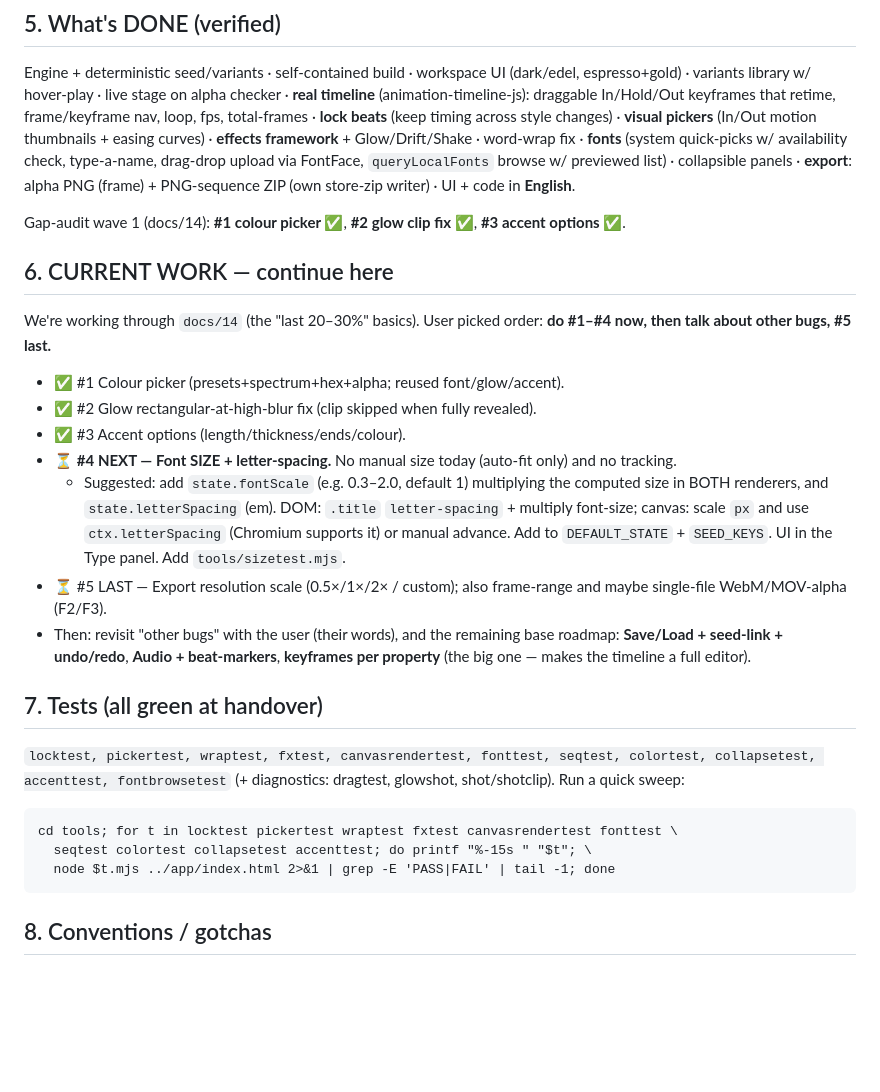
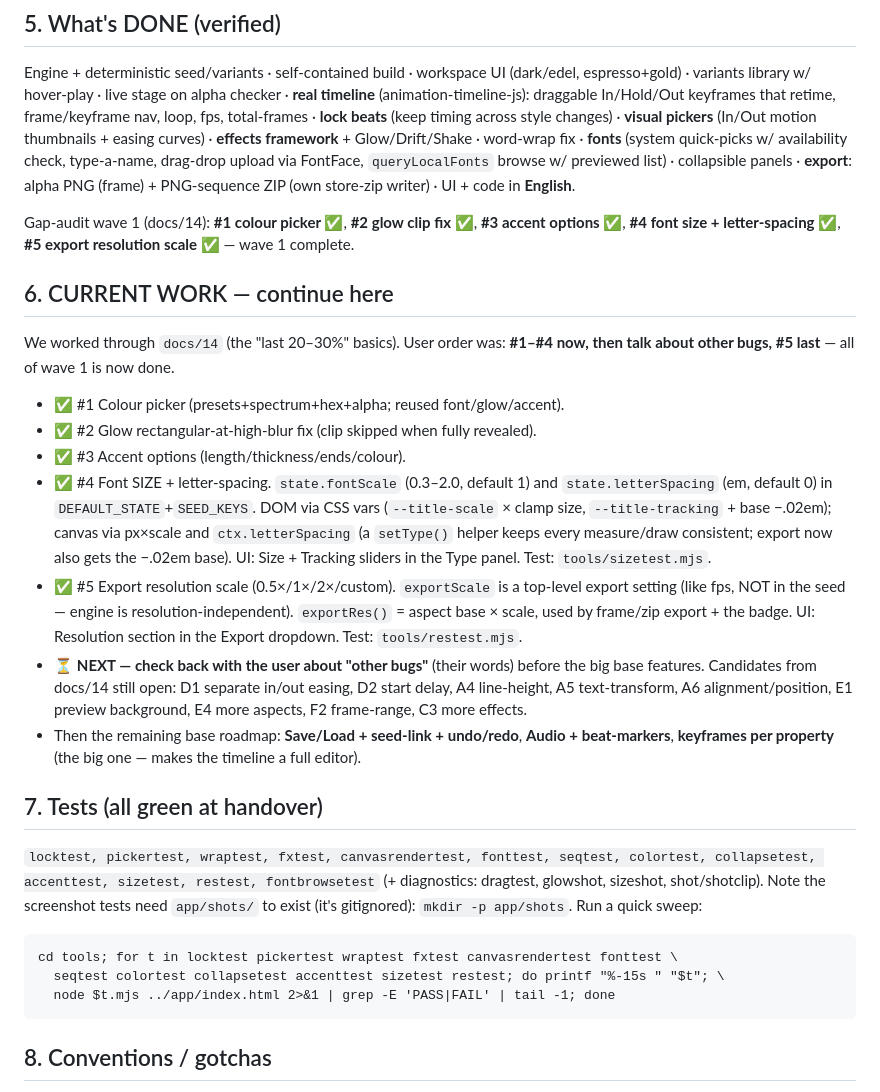
Before and after one commit to ClarkParker/DavinciHTML_Titel, a Markdown page: docs/HANDOVER.md, the part around the change. Drawn GitHub-style; blank space fills up the shorter version.

````diff
--- a/docs/HANDOVER.md
+++ b/docs/HANDOVER.md
@@ -70,34 +70,42 @@ collapsible panels · **export**: alpha PNG (frame) + PNG-sequence ZIP (own
 store-zip writer) · UI + code in **English**.
 
 Gap-audit wave 1 (docs/14): **#1 colour picker ✅**, **#2 glow clip fix ✅**,
-**#3 accent options ✅**.
+**#3 accent options ✅**, **#4 font size + letter-spacing ✅**,
+**#5 export resolution scale ✅** — wave 1 complete.
 
 ## 6. CURRENT WORK — continue here
-We're working through `docs/14` (the "last 20–30%" basics). User picked order:
-**do #1–#4 now, then talk about other bugs, #5 last.**
+We worked through `docs/14` (the "last 20–30%" basics). User order was:
+**#1–#4 now, then talk about other bugs, #5 last** — all of wave 1 is now done.
 - ✅ #1 Colour picker (presets+spectrum+hex+alpha; reused font/glow/accent).
 - ✅ #2 Glow rectangular-at-high-blur fix (clip skipped when fully revealed).
 - ✅ #3 Accent options (length/thickness/ends/colour).
-- ⏳ **#4 NEXT — Font SIZE + letter-spacing.** No manual size today (auto-fit
-  only) and no tracking.
-  - Suggested: add `state.fontScale` (e.g. 0.3–2.0, default 1) multiplying the
-    computed size in BOTH renderers, and `state.letterSpacing` (em). DOM:
-    `.title` `letter-spacing` + multiply font-size; canvas: scale `px` and use
-    `ctx.letterSpacing` (Chromium supports it) or manual advance. Add to
-    `DEFAULT_STATE` + `SEED_KEYS`. UI in the Type panel. Add `tools/sizetest.mjs`.
-- ⏳ #5 LAST — Export resolution scale (0.5×/1×/2× / custom); also frame-range
-  and maybe single-file WebM/MOV-alpha (F2/F3).
-- Then: revisit "other bugs" with the user (their words), and the remaining
-  base roadmap: **Save/Load + seed-link + undo/redo**, **Audio + beat-markers**,
-  **keyframes per property** (the big one — makes the timeline a full editor).
+- ✅ #4 Font SIZE + letter-spacing. `state.fontScale` (0.3–2.0, default 1) and
+  `state.letterSpacing` (em, default 0) in `DEFAULT_STATE`+`SEED_KEYS`. DOM via
+  CSS vars (`--title-scale` × clamp size, `--title-tracking` + base −.02em);
+  canvas via px×scale and `ctx.letterSpacing` (a `setType()` helper keeps every
+  measure/draw consistent; export now also gets the −.02em base). UI: Size +
+  Tracking sliders in the Type panel. Test: `tools/sizetest.mjs`.
+- ✅ #5 Export resolution scale (0.5×/1×/2×/custom). `exportScale` is a top-level
+  export setting (like fps, NOT in the seed — engine is resolution-independent).
+  `exportRes()` = aspect base × scale, used by frame/zip export + the badge.
+  UI: Resolution section in the Export dropdown. Test: `tools/restest.mjs`.
+- ⏳ **NEXT — check back with the user about "other bugs"** (their words) before
+  the big base features. Candidates from docs/14 still open: D1 separate in/out
+  easing, D2 start delay, A4 line-height, A5 text-transform, A6 alignment/position,
+  E1 preview background, E4 more aspects, F2 frame-range, C3 more effects.
+- Then the remaining base roadmap: **Save/Load + seed-link + undo/redo**,
+  **Audio + beat-markers**, **keyframes per property** (the big one — makes the
+  timeline a full editor).
 
 ## 7. Tests (all green at handover)
 `locktest, pickertest, wraptest, fxtest, canvasrendertest, fonttest, seqtest,
-colortest, collapsetest, accenttest, fontbrowsetest` (+ diagnostics: dragtest,
-glowshot, shot/shotclip). Run a quick sweep:
+colortest, collapsetest, accenttest, sizetest, restest, fontbrowsetest`
+(+ diagnostics: dragtest, glowshot, sizeshot, shot/shotclip). Note the
+screenshot tests need `app/shots/` to exist (it's gitignored): `mkdir -p
+app/shots`. Run a quick sweep:
 ```
 cd tools; for t in locktest pickertest wraptest fxtest canvasrendertest fonttest \
-  seqtest colortest collapsetest accenttest; do printf "%-15s " "$t"; \
+  seqtest colortest collapsetest accenttest sizetest restest; do printf "%-15s " "$t"; \
   node $t.mjs ../app/index.html 2>&1 | grep -E 'PASS|FAIL' | tail -1; done
 ```
 
````
Also changed, not shown: docs/14-gaps.md (+19 -13 lines).
